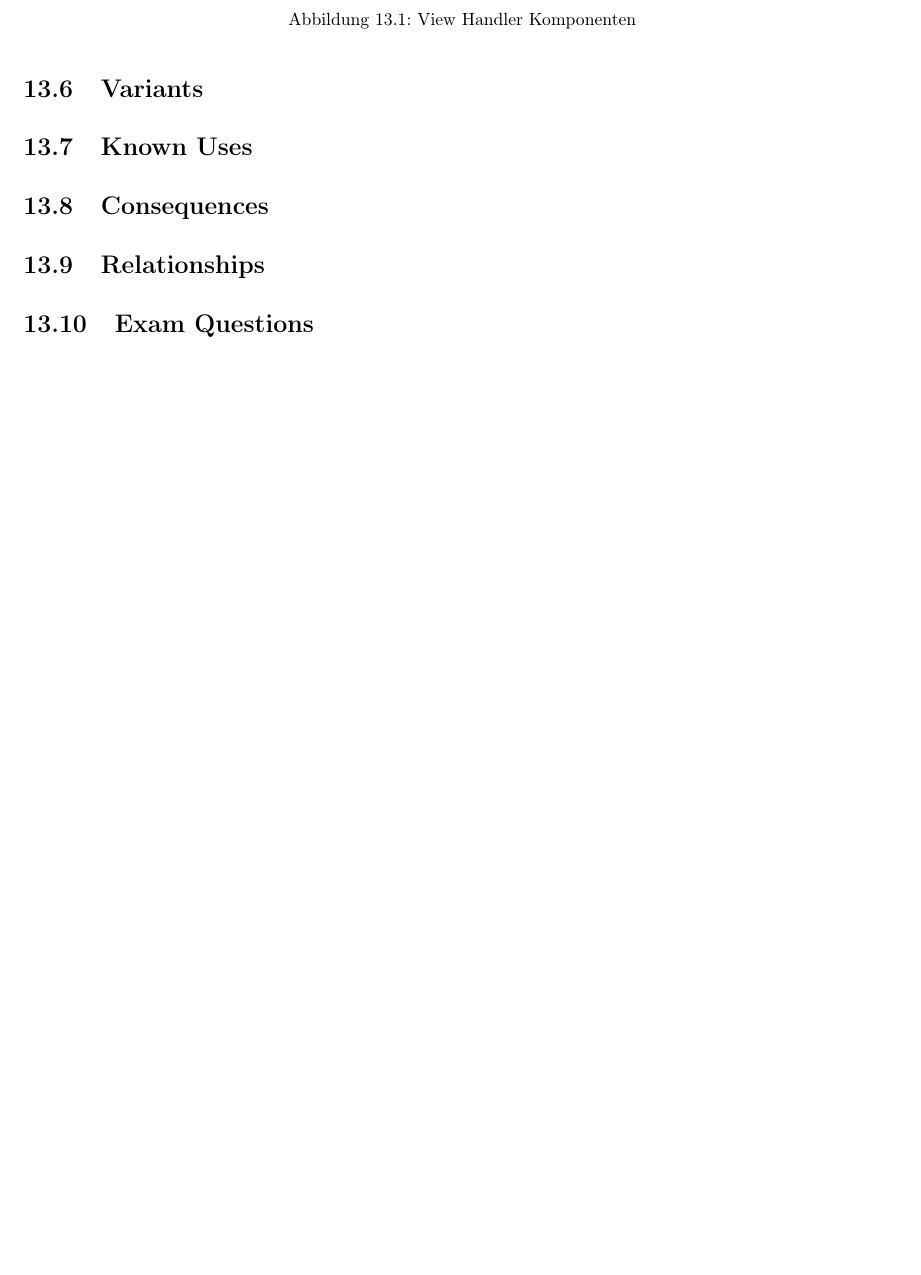
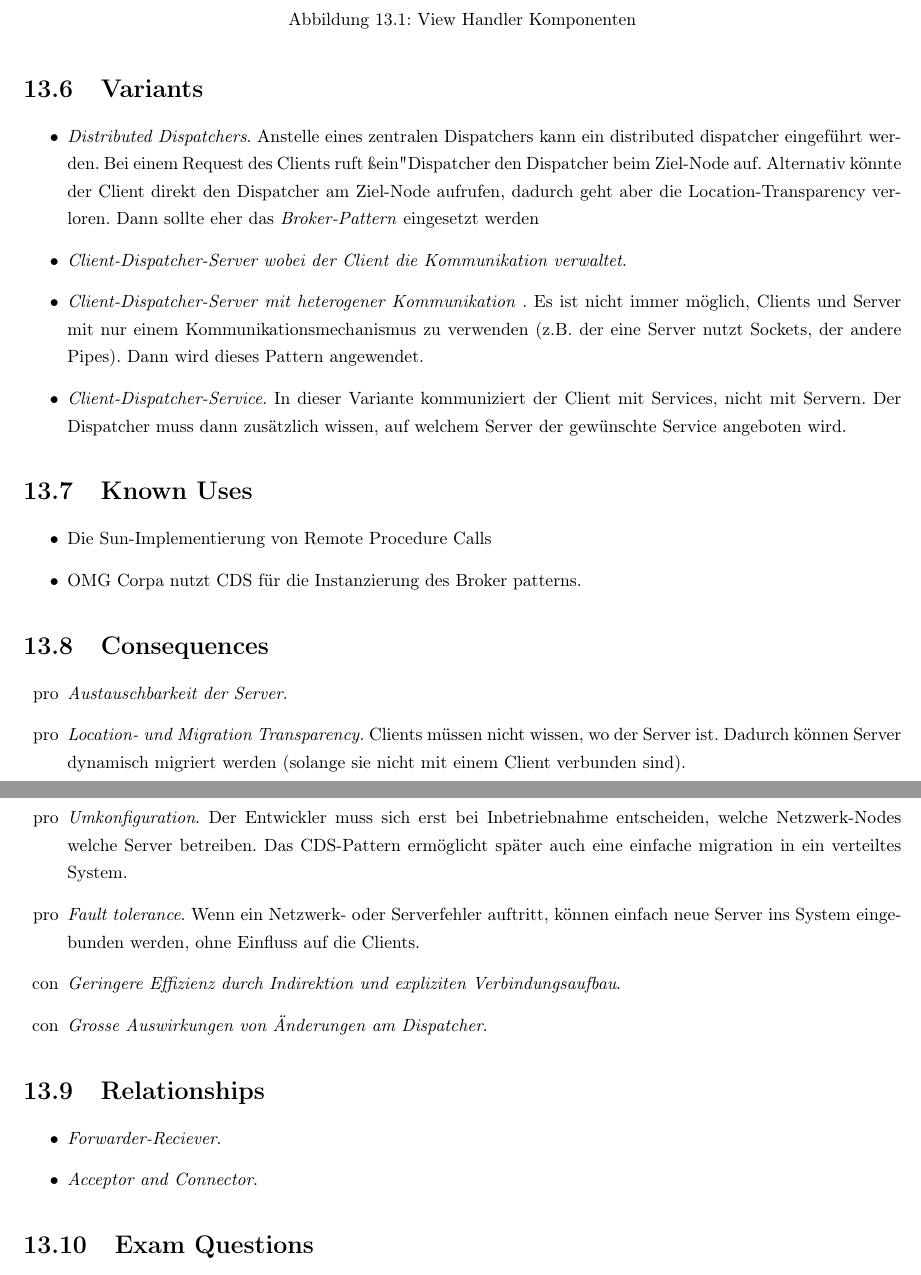
Before and after one commit to meierval/APF_POSA1_Zusammenfassung, a LaTeX thesis (posa1.tex, which reads chapters/12-client-dispatcher-server.tex): part of page 43 of 44 before the commit and two parts of pages 43 and 44 of 45 after it, the two joined at a grey line, cut so that both start at the same text, the shorter picture padded with empty space. Compiled offline with pdfLaTeX.

Commit message:
Updated Client-Dispatcher-Server

```diff
--- a/chapters/12-client-dispatcher-server.tex
+++ b/chapters/12-client-dispatcher-server.tex
@@ -40,16 +40,35 @@ Die folgende Grafik zeigt das Zusammenspiel der Komponenten:
 \end{figure}
 
 \section{Variants}
-
+\begin{itemize}
+	\item \textit{Distributed Dispatchers}. Anstelle eines zentralen Dispatchers kann ein distributed dispatcher eingeführt werden. Bei einem Request des Clients ruft "sein" Dispatcher den Dispatcher beim Ziel-Node auf. Alternativ könnte der Client direkt den Dispatcher am Ziel-Node aufrufen, dadurch geht aber die Location-Transparency verloren. Dann sollte eher das \textit{Broker-Pattern} eingesetzt werden
+	\item \textit{Client-Dispatcher-Server wobei der Client die Kommunikation verwaltet}.
+	\item \textit{Client-Dispatcher-Server mit heterogener Kommunikation }. Es ist nicht immer möglich, Clients und Server mit nur einem Kommunikationsmechanismus zu verwenden (z.B. der eine Server nutzt Sockets, der andere Pipes). Dann wird dieses Pattern angewendet.
+	\item \textit{Client-Dispatcher-Service}. In dieser Variante kommuniziert der Client mit Services, nicht mit Servern. Der Dispatcher muss dann zusätzlich wissen, auf welchem Server der gewünschte Service angeboten wird.
+\end{itemize}
 
 \section{Known Uses}
-
+\begin{itemize}
+	\item Die Sun-Implementierung von Remote Procedure Calls
+	\item OMG Corpa nutzt CDS für die Instanzierung des Broker patterns.
+\end{itemize}
 
 \section{Consequences}
+\begin{itemize}
+    \pro{\textit{Austauschbarkeit der Server}. }
+    \pro{\textit{Location- und Migration Transparency.} Clients müssen nicht wissen, wo der Server ist. Dadurch können Server dynamisch migriert werden (solange sie nicht mit einem Client verbunden sind).}
+    \pro{\textit{Umkonfiguration}. Der Entwickler muss sich erst bei Inbetriebnahme entscheiden, welche Netzwerk-Nodes welche Server betreiben. Das CDS-Pattern ermöglicht später auch eine einfache migration in ein verteiltes System.}
+    \pro{\textit{Fault tolerance}. Wenn ein Netzwerk- oder Serverfehler auftritt, können einfach neue Server ins System eingebunden werden, ohne Einfluss auf die Clients.}
+    \con{\textit{Geringere Effizienz durch Indirektion und expliziten Verbindungsaufbau}.}
+    \con{\textit{Grosse Auswirkungen von Änderungen am Dispatcher}. }
+\end{itemize}
 
 
 \section{Relationships}
-
+\begin{itemize}
+	\item \textit{Forwarder-Reciever}.
+	\item \textit{Acceptor and Connector}.
+\end{itemize}
 
 \section{Exam Questions}
 \begin{itemize}
```
